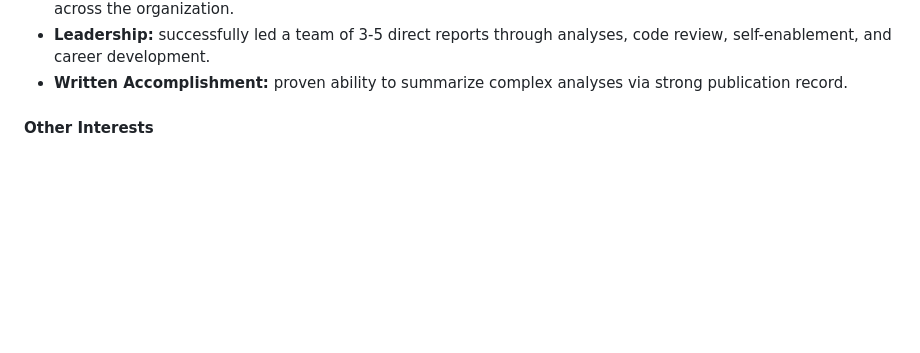
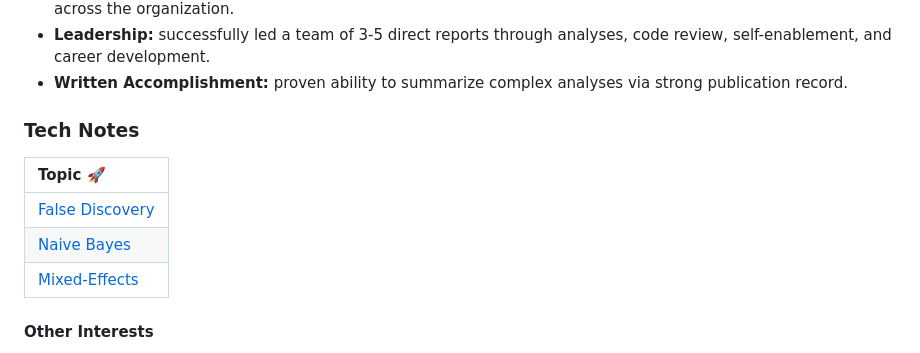
Before and after one commit to stufield/stufield, a Markdown page: README.md, the part around the change. GitHub-like rendering; blank space fills up the shorter version.

Commit message:
Add article on FDR

```diff
--- a/README.md
+++ b/README.md
@@ -115,6 +115,14 @@ can solve problems in your space. Please reach out via:
   analyses, code review, self-enablement, and career development.
 - **Written Accomplishment:** proven ability to summarize complex analyses via strong
   publication record.
+
+
+### Tech Notes
+| Topic 🚀    |
+|:---------------------------------------------------- |
+| [False Discovery](articles/tech-note-false-pos-q-values.md) |
+| [Naive Bayes]()  |
+| [Mixed-Effects]()  |
 
 
 #### Other Interests
```
Also changed, not shown: articles/tech-note-false-pos-q-values.md (added, +255 -0 lines), articles/figures/fdr-null-1.png (added), articles/figures/fdr-null-alt-1.png (added), articles/figures/fdr-p-cutoff-1.png (added), articles/figures/fdr-power-1.png (added).
